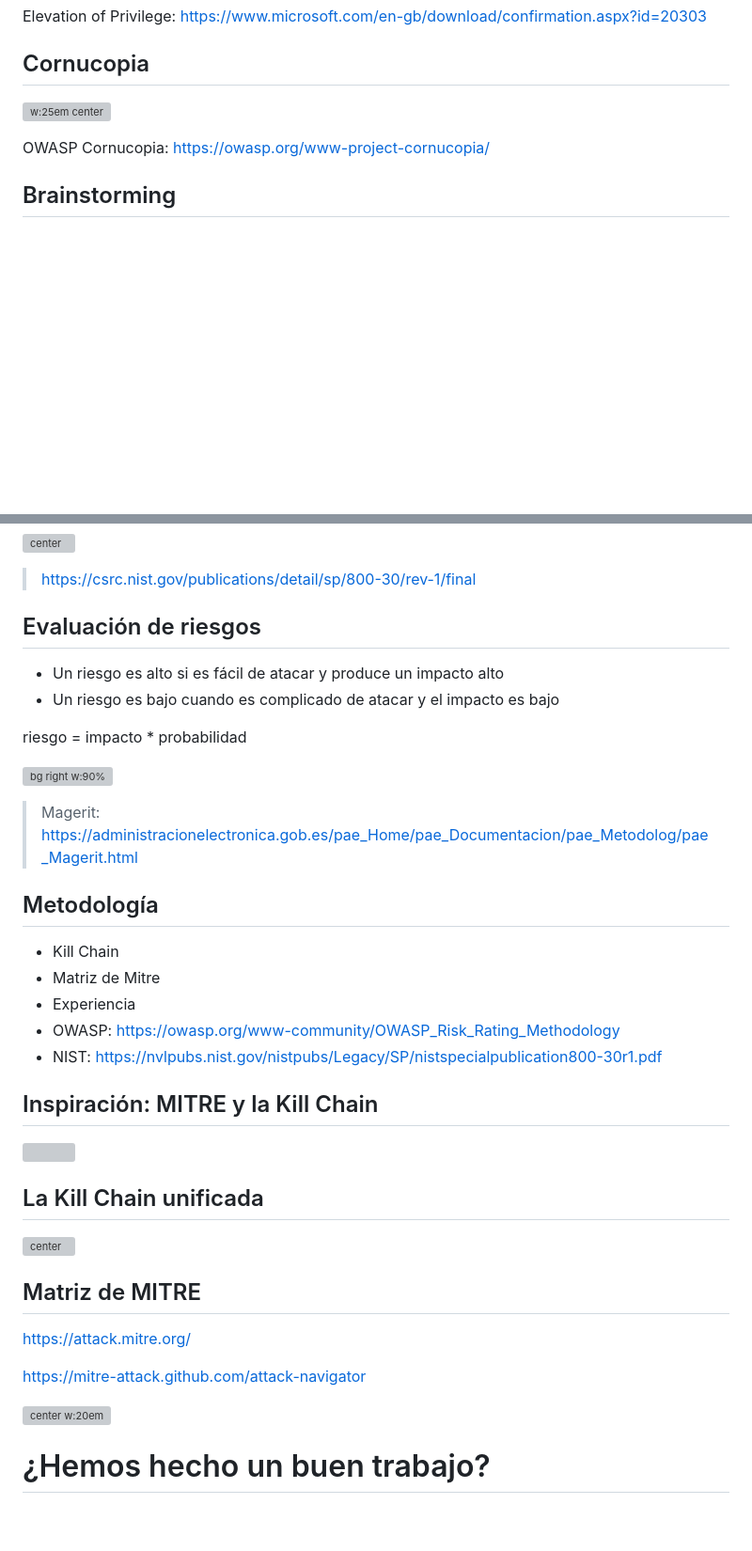
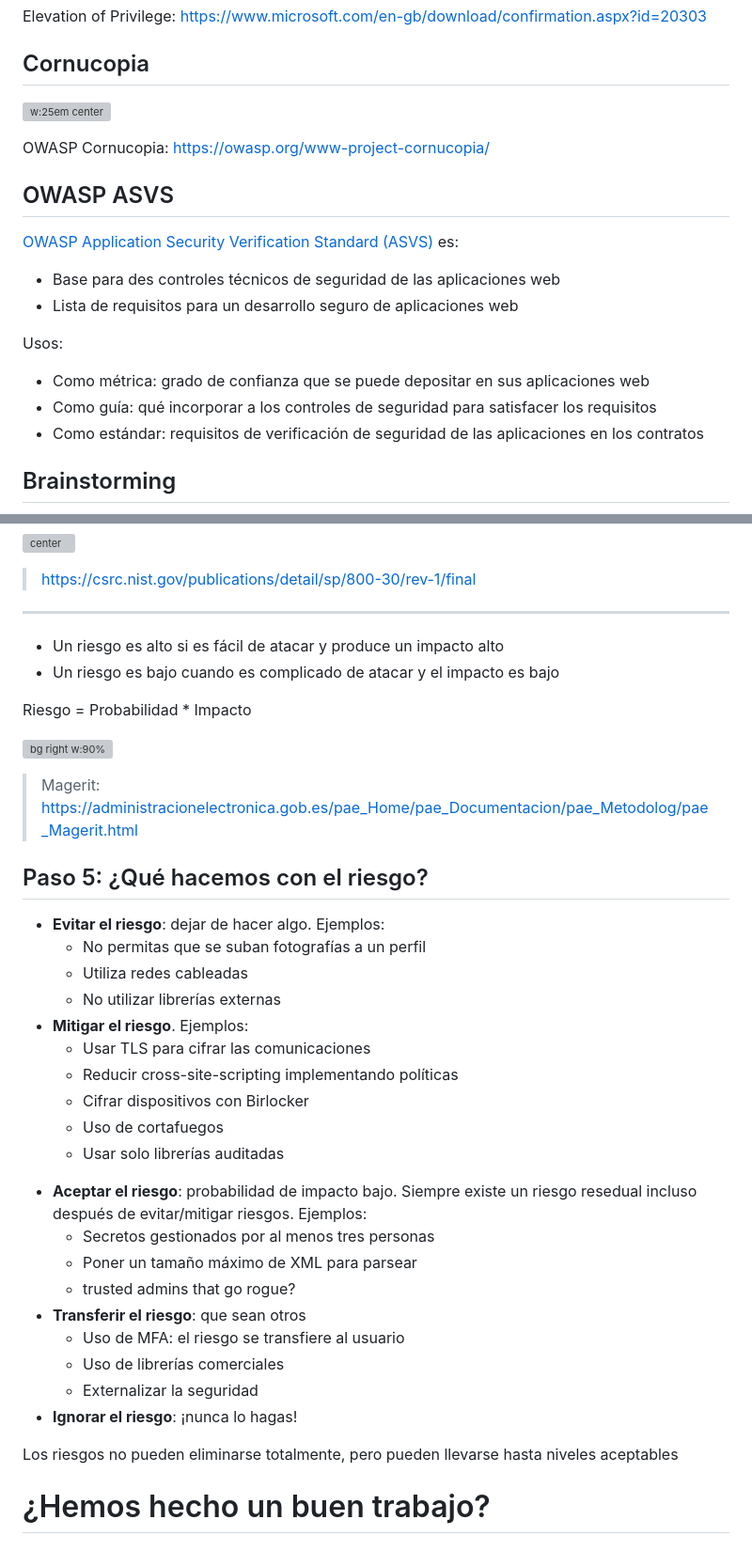
Before and after one commit to Juanvvc/securecoding, a Markdown page: slides/01-threatmodeling.md, 2 parts joined by grey strips. Shown: that part at 94% size. Rendered like a GitHub page; blank space fills up the shorter version; grey boxes are pictures that could not be loaded.

```diff
--- a/slides/01-threatmodeling.md
+++ b/slides/01-threatmodeling.md
@@ -389,6 +406,20 @@ Elevation of Privilege: https://www.microsoft.com/en-gb/download/confirmation.as
 
 OWASP Cornucopia: https://owasp.org/www-project-cornucopia/
 
+## OWASP ASVS
+
+[OWASP Application Security Verification Standard (ASVS)](https://owasp.org/www-project-application-security-verification-standard/) es:
+
+- Base para des controles técnicos de seguridad de las aplicaciones web
+- Lista de requisitos para un desarrollo seguro de aplicaciones web
+
+Usos:
+
+- Como métrica: grado de confianza que se puede depositar en sus aplicaciones web
+- Como guía: qué incorporar a los controles de seguridad para satisfacer los requisitos
+- Como estándar: requisitos de verificación de seguridad de las aplicaciones en los contratos
+
+
 ## Brainstorming
 <!-- _class: two-columns -->
 
@@ -463,41 +544,50 @@ Riesgo = Probabilidad * Impacto
 
 > https://csrc.nist.gov/publications/detail/sp/800-30/rev-1/final
 
-##  Evaluación de riesgos
+---
 <!-- _class: with-success -->
 
 - Un riesgo es alto si es fácil de atacar y produce un impacto alto
 - Un riesgo es bajo cuando es complicado de atacar y el impacto es bajo
 
-riesgo = impacto * probabilidad
+Riesgo = Probabilidad * Impacto
 
 ![bg right w:90%](images/threatmod/evaluacionderiesgos.png)
 
 > Magerit: https://administracionelectronica.gob.es/pae_Home/pae_Documentacion/pae_Metodolog/pae_Magerit.html
 
-## Metodología
+## Paso 5: ¿Qué hacemos con el riesgo?
+<!-- _class: with-info two-columns smaller-font -->
 
-- Kill Chain
-- Matriz de Mitre
-- Experiencia
-- OWASP: https://owasp.org/www-community/OWASP_Risk_Rating_Methodology
-- NIST: https://nvlpubs.nist.gov/nistpubs/Legacy/SP/nistspecialpublication800-30r1.pdf
+- **Evitar el riesgo**: dejar de hacer algo. Ejemplos:
+    - No permitas que se suban fotografías a un perfil
+    - Utiliza redes cableadas
+    - No utilizar librerías externas
+- **Mitigar el riesgo**. Ejemplos:
+    - Usar TLS para cifrar las comunicaciones
+    - Reducir cross-site-scripting implementando políticas
+    - Cifrar dispositivos con Birlocker
+    - Uso de cortafuegos
+    - Usar solo librerías auditadas
 
-## Inspiración: MITRE y la Kill Chain
+<!-- -->
 
-![](images/threatmod/mitre-killchain.png)
+- **Aceptar el riesgo**: probabilidad de impacto bajo. Siempre existe un riesgo resedual incluso después de evitar/mitigar riesgos. Ejemplos:
+    - Secretos gestionados por al menos tres personas
+    - Poner un tamaño máximo de XML para parsear
+    - trusted admins that go rogue?
+- **Transferir el riesgo**: que sean otros
+    - Uso de MFA: el riesgo se transfiere al usuario
+    - Uso de librerías comerciales
+    - Externalizar la seguridad
+- **Ignorar el riesgo**: ¡nunca lo hagas!
 
-## La Kill Chain unificada
+Los riesgos no pueden eliminarse totalmente, pero pueden llevarse hasta niveles aceptables
 
-![center](https://upload.wikimedia.org/wikipedia/commons/c/c2/The_Unified_Kill_Chain.png)
+<!--
+Aviso importante: los ejemplos de esta slide no son recomendaciones, son ejemplos de decisiones que puedes tomar o no para tu aplicación. Fíjate que algunos son contradictorios entre sí
+-->
 
-## Matriz de MITRE
-
-https://attack.mitre.org/
-
-https://mitre-attack.github.com/attack-navigator
-
-![center w:20em](images/threatmod/mitre.png)
 
 # ¿Hemos hecho un buen trabajo?
 <!-- _class: lead -->
```
Also changed, not shown: other parts of slides/01-threatmodeling.md (+98 -19 lines), slides/03-docker.md (+1 -1 lines), slides/04-devsecops.md (+2 -2 lines), slides/images/threatmod/threagile.png (added).
